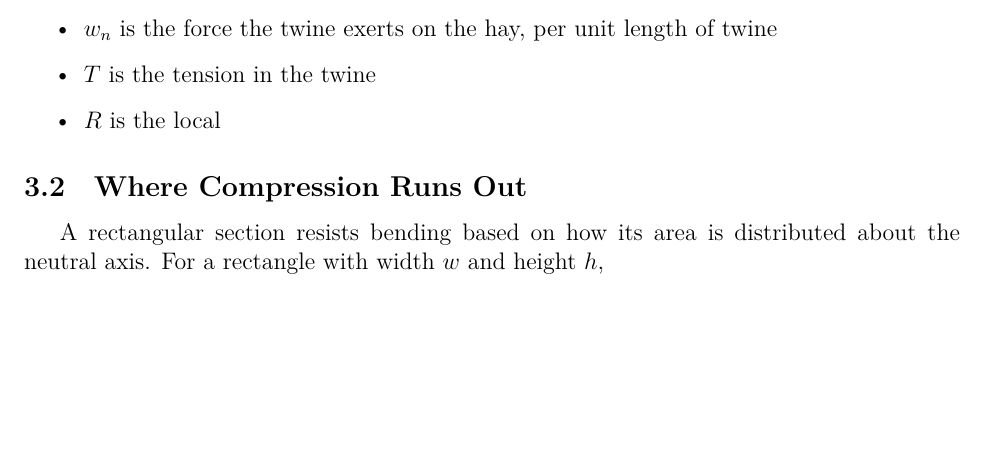
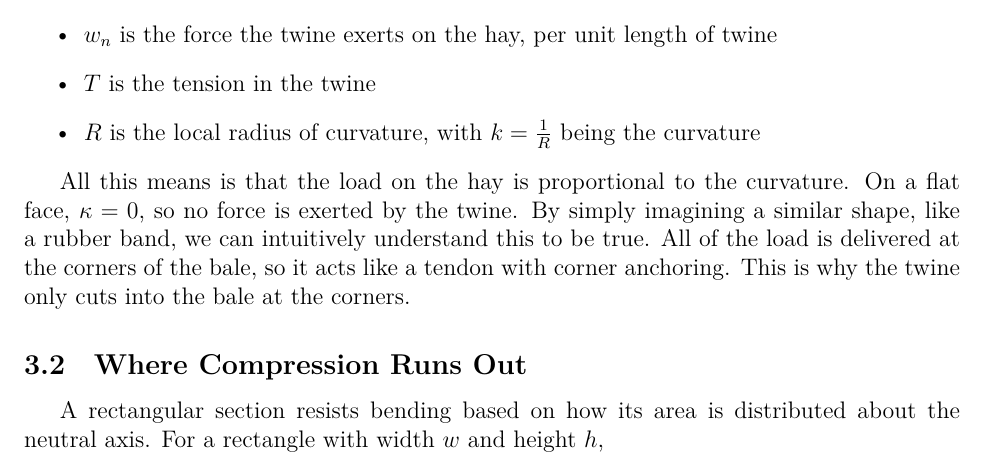
Before and after one commit to Aqawma/math-ia-isak, a LaTeX document (ia_main.tex, which reads prestressed_beam.tex): part of page 7 of 11, cut so that both start at the same text, the shorter picture padded with empty space. Compiled offline with XeLaTeX.

Commit message:
Auto-commit: changes detected at 2026-11-23 17:46:23

```diff
--- a/prestressed_beam.tex
+++ b/prestressed_beam.tex
@@ -8,8 +8,10 @@ Where...
 \begin{itemize}
 	\item $w_n$ is the force the twine exerts on the hay, per unit length of twine
 	\item $T$ is the tension in the twine
-	\item $R$ is the local
+	\item $R$ is the local radius of curvature, with $k=\frac{1}{R}$ being the curvature
 \end{itemize}
+
+All this means is that the load on the hay is proportional to the curvature. On a flat face, $\kappa=0$, so no force is exerted by the twine. By simply imagining a similar shape, like a rubber band, we can intuitively understand this to be true. All of the load is delivered at the corners of the bale, so it acts like a tendon with corner anchoring. This is why the twine only cuts into the bale at the corners.
 
 \subsection{Where Compression Runs Out}
 A rectangular section resists bending based on how its area is distributed about the neutral axis. For a rectangle with width $w$ and height $h$,
```
